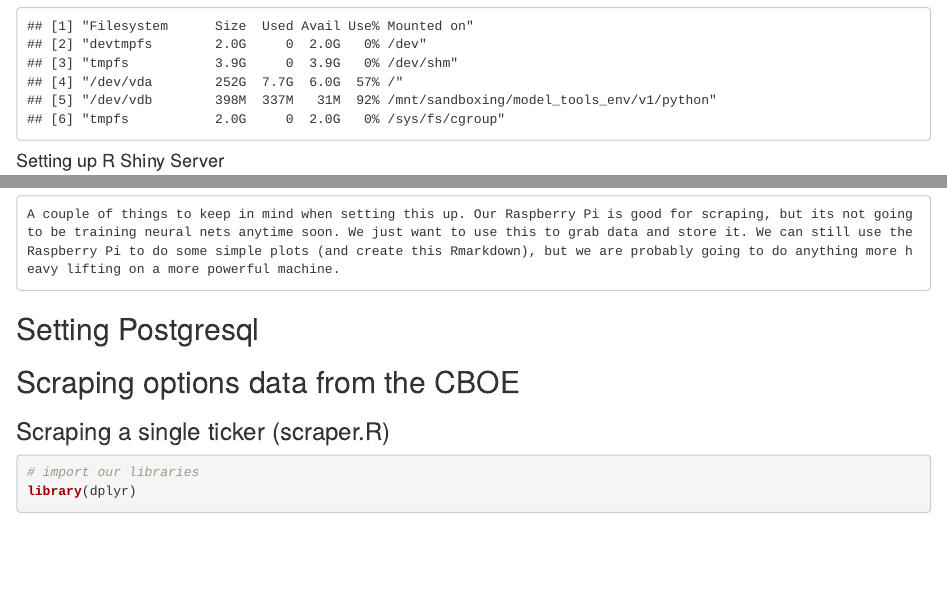
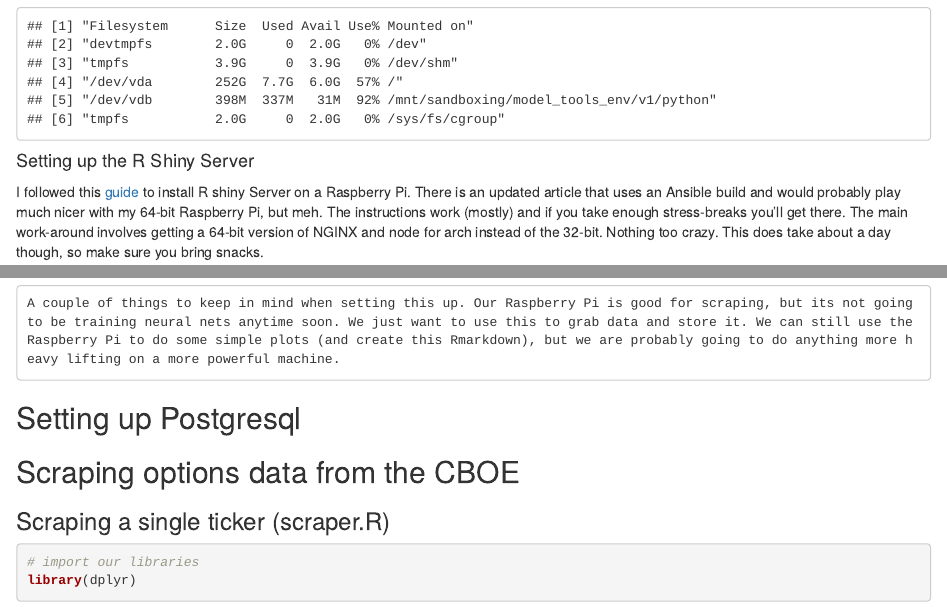
Before and after one commit to sebidelamata/optionsBacktesting, an R Markdown document (gamma_gamma_hey_an_options_analysis_part_one_data_collection_and_cleaning.Rmd): the page in a window 1100 px wide, from 1210 px down, and a second part further down, joined at a grey line. Rendered offline with R 4.5, knitr and Pandoc, with nearby package versions; some code elsewhere in the file could not run offline.

Commit message:
article background section

````diff
--- a/gamma_gamma_hey_an_options_analysis_part_one_data_collection_and_cleaning.Rmd
+++ b/gamma_gamma_hey_an_options_analysis_part_one_data_collection_and_cleaning.Rmd
@@ -56,11 +56,11 @@ system(
 ```
 
 
-#### Setting up R Shiny Server
+#### Setting up the R Shiny Server
 
-	I followed this [guide](https://community.rstudio.com/t/setting-up-your-own-shiny-server-rstudio-server-on-a-raspberry-pi-3b/18982){target="_blank"} to install R shiny Server on a Raspberry Pi. There is an updated article that uses an Ansible build and would probably play much nicer with my 64-bit Raspberry Pi... but meh. The instructions work (mostly) and if you take enough stress-breaks you'll get there. The main work-around involves getting a 64-bit version of NGINX and node for arch instead of the 32-bit. Nothing too crazy. This does take about a day though, so make sure you bring snacks.
+I followed this [guide](https://community.rstudio.com/t/setting-up-your-own-shiny-server-rstudio-server-on-a-raspberry-pi-3b/18982){target="_blank"} to install R shiny Server on a Raspberry Pi. There is an updated article that uses an Ansible build and would probably play much nicer with my 64-bit Raspberry Pi, but meh. The instructions work (mostly) and if you take enough stress-breaks you'll get there. The main work-around involves getting a 64-bit version of NGINX and node for arch instead of the 32-bit. Nothing too crazy. This does take about a day though, so make sure you bring snacks.
 
-####
+
 ```{r}
 
 version[c(2,13)]
@@ -73,7 +73,7 @@ installed.packages()[,3]
 
 	A couple of things to keep in mind when setting this up. Our Raspberry Pi is good for scraping, but its not going to be training neural nets anytime soon. We just want to use this to grab data and store it. We can still use the Raspberry Pi to do some simple plots (and create this Rmarkdown), but we are probably going to do anything more heavy lifting on a more powerful machine.
 
-## Setting Postgresql
+## Setting up Postgresql
 
 
 
````
Also changed, not shown: gamma_gamma_hey_an_options_analysis_part_one_data_collection_and_cleaning.html, gamma_gamma_hey_an_options_analysis_part_one_data_collection_and_cleaning.Rmd (2 more changed lines).
